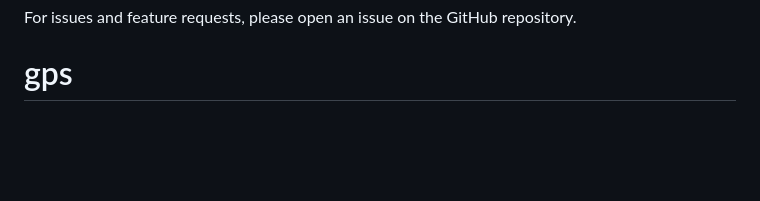
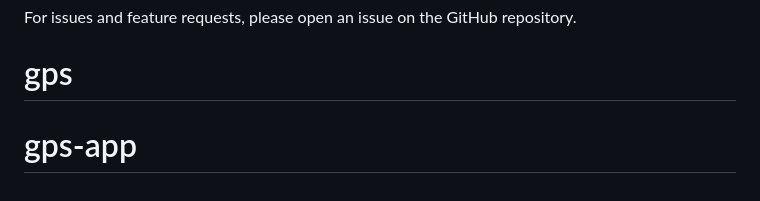
Before and after one commit to grensigigeektech-lab/gps-app, a Markdown page: README.md, the part around the change. GitHub-like rendering; blank space fills up the shorter version.

Commit message:
initial commit

```diff
--- a/README.md
+++ b/README.md
@@ -115,3 +115,4 @@ This project is licensed under the MIT License - see the LICENSE file for detail
 
 For issues and feature requests, please open an issue on the GitHub repository.
 # gps
+# gps-app
```
